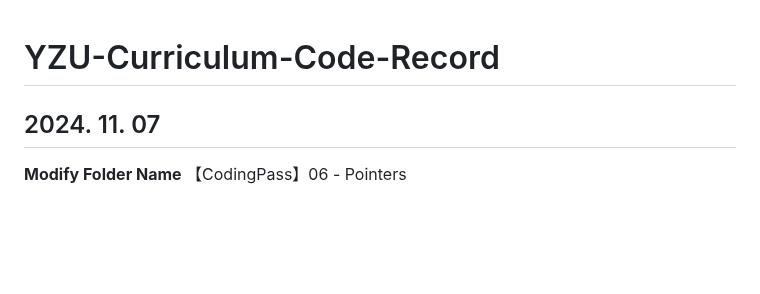
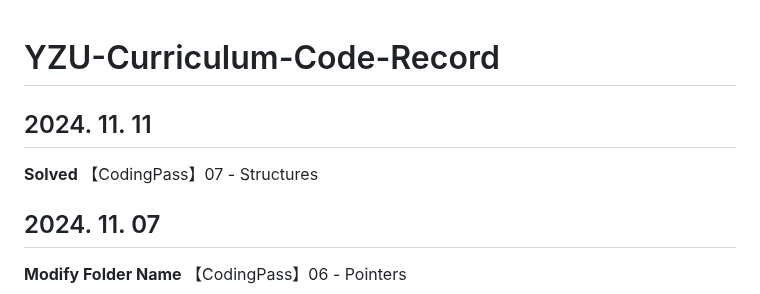
Before and after one commit to Moyu0730/YZU-Curriculum-Code-Record, a Markdown page: README.md, the part around the change. Rendered like a GitHub page; blank space fills up the shorter version.

Commit message:
【2024. 11. 11】Update - 1

```diff
--- a/README.md
+++ b/README.md
@@ -1,4 +1,8 @@
 # YZU-Curriculum-Code-Record
+
+## 2024. 11. 11
+
+**Solved** 【CodingPass】07 - Structures
 
 ## 2024. 11. 07
 
```
